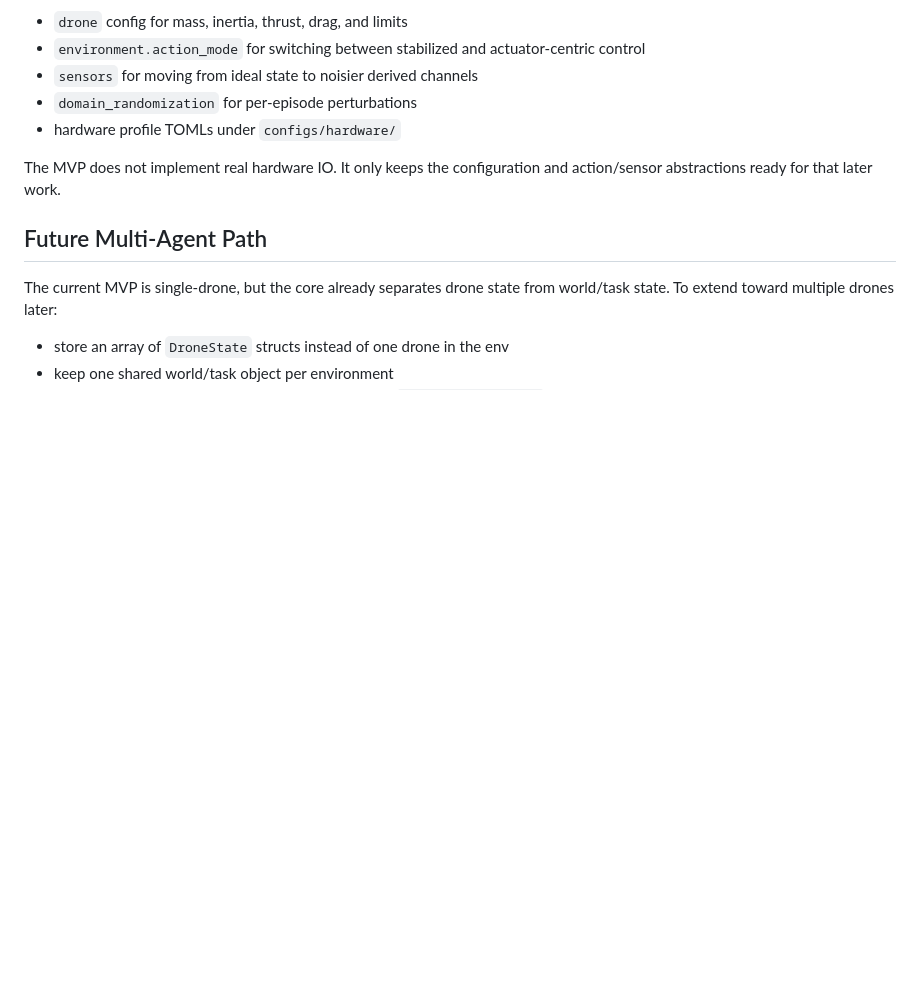
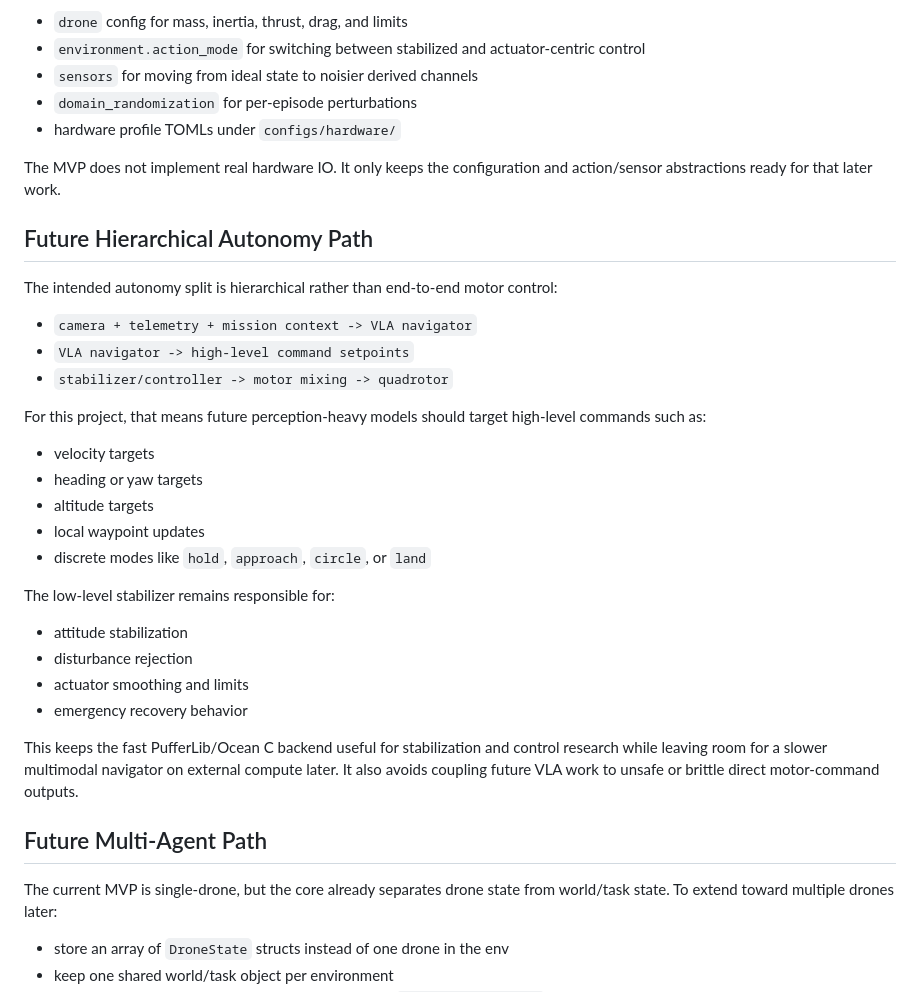
Before and after one commit to SebastianBoehler/FlightRL, a Markdown page: docs/architecture.md, the part around the change. GitHub-like rendering; blank space fills up the shorter version.

```diff
--- a/docs/architecture.md
+++ b/docs/architecture.md
@@ -63,6 +63,31 @@ The key extension points for sim-to-real work are already separated:
 
 The MVP does not implement real hardware IO. It only keeps the configuration and action/sensor abstractions ready for that later work.
 
+## Future Hierarchical Autonomy Path
+
+The intended autonomy split is hierarchical rather than end-to-end motor control:
+
+- `camera + telemetry + mission context -> VLA navigator`
+- `VLA navigator -> high-level command setpoints`
+- `stabilizer/controller -> motor mixing -> quadrotor`
+
+For this project, that means future perception-heavy models should target high-level commands such as:
+
+- velocity targets
+- heading or yaw targets
+- altitude targets
+- local waypoint updates
+- discrete modes like `hold`, `approach`, `circle`, or `land`
+
+The low-level stabilizer remains responsible for:
+
+- attitude stabilization
+- disturbance rejection
+- actuator smoothing and limits
+- emergency recovery behavior
+
+This keeps the fast PufferLib/Ocean C backend useful for stabilization and control research while leaving room for a slower multimodal navigator on external compute later. It also avoids coupling future VLA work to unsafe or brittle direct motor-command outputs.
+
 ## Future Multi-Agent Path
 
 The current MVP is single-drone, but the core already separates drone state from world/task state. To extend toward multiple drones later:
```
Also changed, not shown: README.md (+6 -0 lines).
